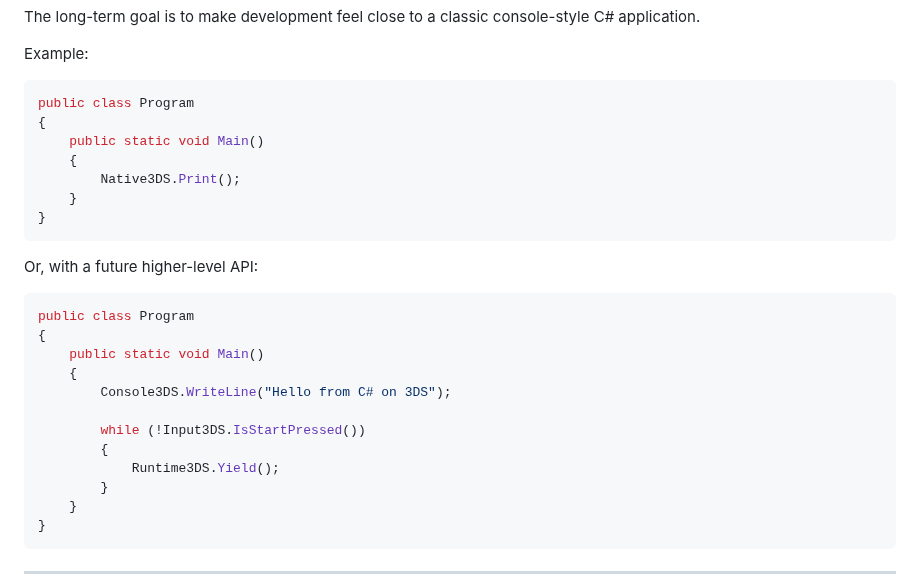
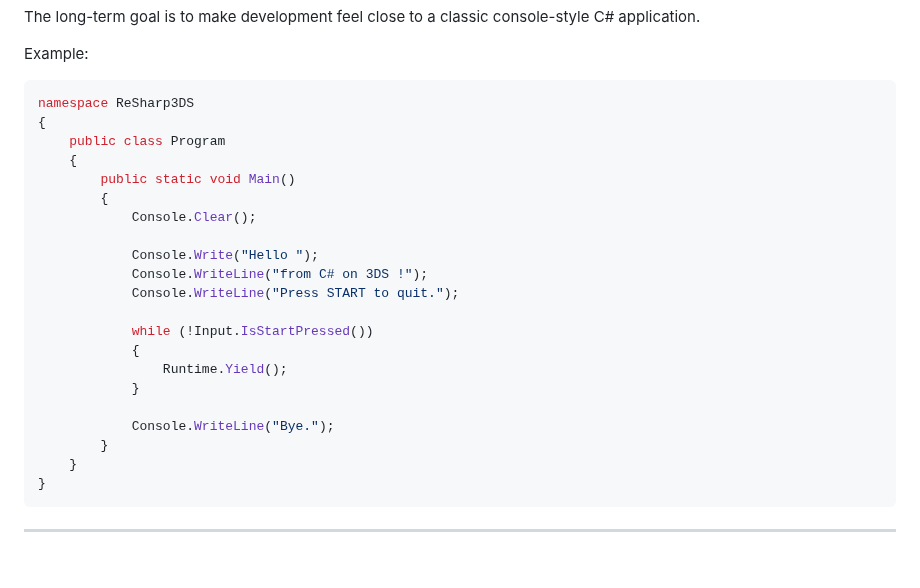
Before and after one commit to saiitanaa/ReSharp3DS, a Markdown page: README.md, the part around the change. GitHub-like rendering; blank space fills up the shorter version.

Commit message:
Update example code in README.md
Refactor example code for clarity and structure.

````diff
--- a/README.md
+++ b/README.md
@@ -36,27 +36,24 @@ The long-term goal is to make development feel close to a classic console-style
 Example:
 
 ```csharp
-public class Program
+namespace ReSharp3DS
 {
-    public static void Main()
+    public class Program
     {
-        Native3DS.Print();
-    }
-}
-```
+        public static void Main()
+        {
+            Console.Clear();
 
-Or, with a future higher-level API:
+            Console.Write("Hello ");
+            Console.WriteLine("from C# on 3DS !");
+            Console.WriteLine("Press START to quit.");
 
-```csharp
-public class Program
-{
-    public static void Main()
-    {
-        Console3DS.WriteLine("Hello from C# on 3DS");
+            while (!Input.IsStartPressed())
+            {
+                Runtime.Yield();
+            }
 
-        while (!Input3DS.IsStartPressed())
-        {
-            Runtime3DS.Yield();
+            Console.WriteLine("Bye.");
         }
     }
 }
````
